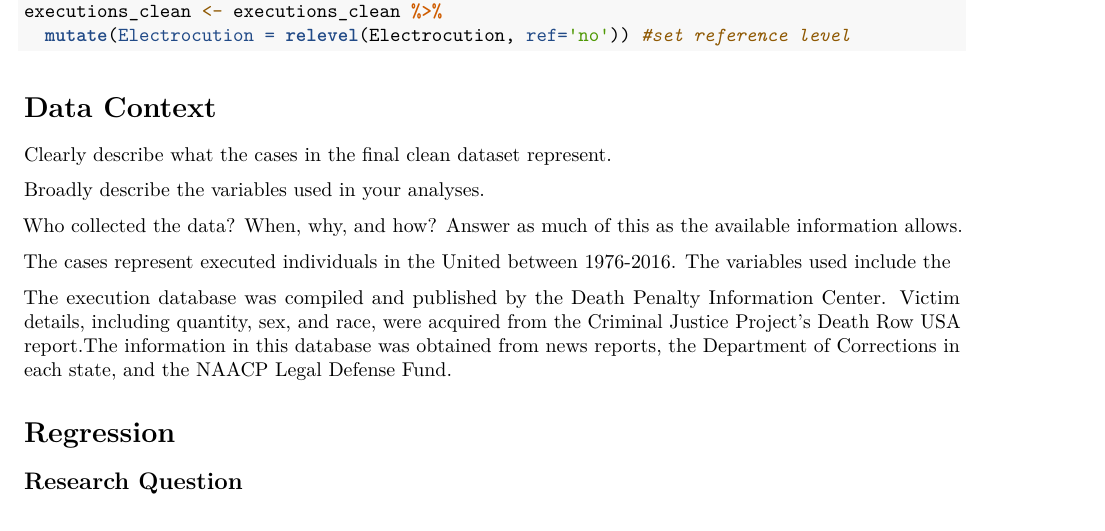
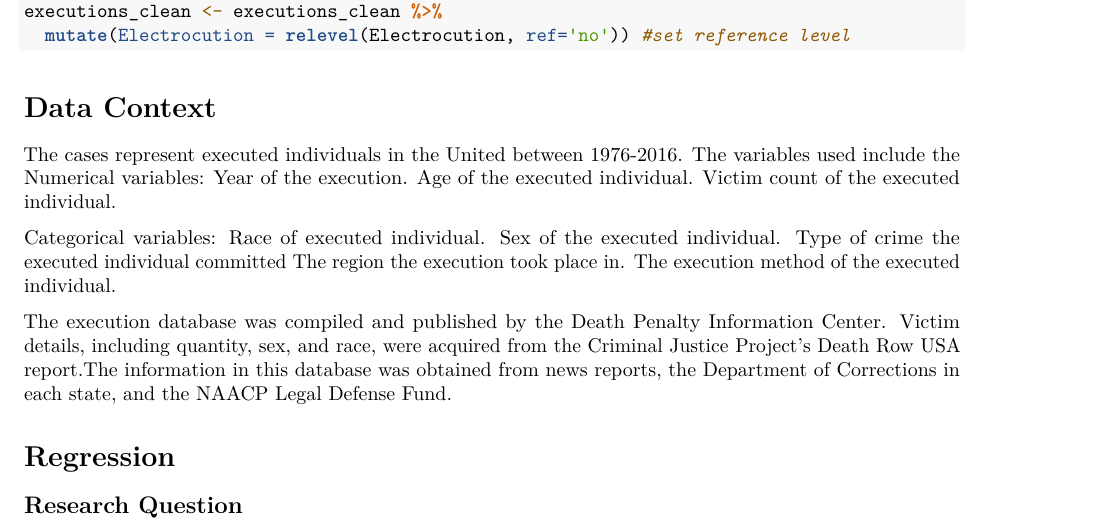
Before and after one commit to adidust4/STAT253-Project, an R Markdown document (Final Executions Project.Rmd): part of page 2 of 4, cut so that both start at the same text. Rendered offline with R 4.5, knitr and Pandoc, then LaTeX, with nearby package versions; some code elsewhere in the file could not run offline; common packages that the code uses without loading them are loaded.

Commit message:
Data Context

```diff
--- a/Final Executions Project.Rmd
+++ b/Final Executions Project.Rmd
@@ -58,14 +58,19 @@ executions_clean <- executions_clean %>%
 
 # Data Context
 
-Clearly describe what the cases in the final clean dataset represent.
-
-Broadly describe the variables used in your analyses.
-
-Who collected the data? When, why, and how? Answer as much of this as the available information allows.
-
 The cases represent executed individuals in the United between 1976-2016.
 The variables used include the
+Numerical variables:
+Year of the execution.
+Age of the executed individual.
+Victim count of the executed individual.
+
+Categorical variables:
+Race of executed individual.
+Sex of the executed individual.
+Type of crime the executed individual committed
+The region the execution took place in.
+The execution method of the executed individual.
 
 The execution database was compiled and published by the Death Penalty Information Center. Victim details, including quantity, sex, and race, were acquired from the Criminal Justice Project's Death Row USA report.The information in this database was obtained from news reports, the Department of Corrections in each state, and the NAACP Legal Defense Fund.
 
```
